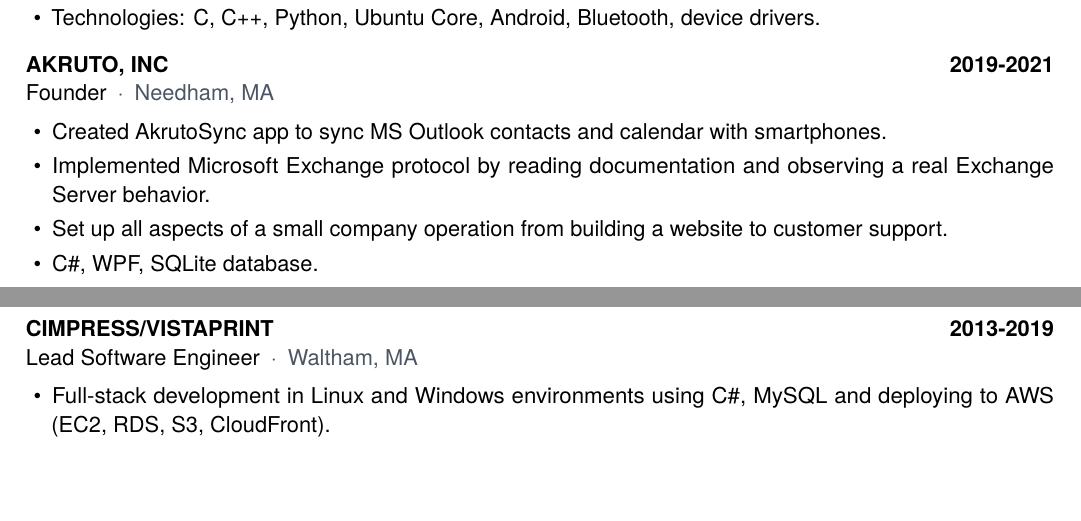
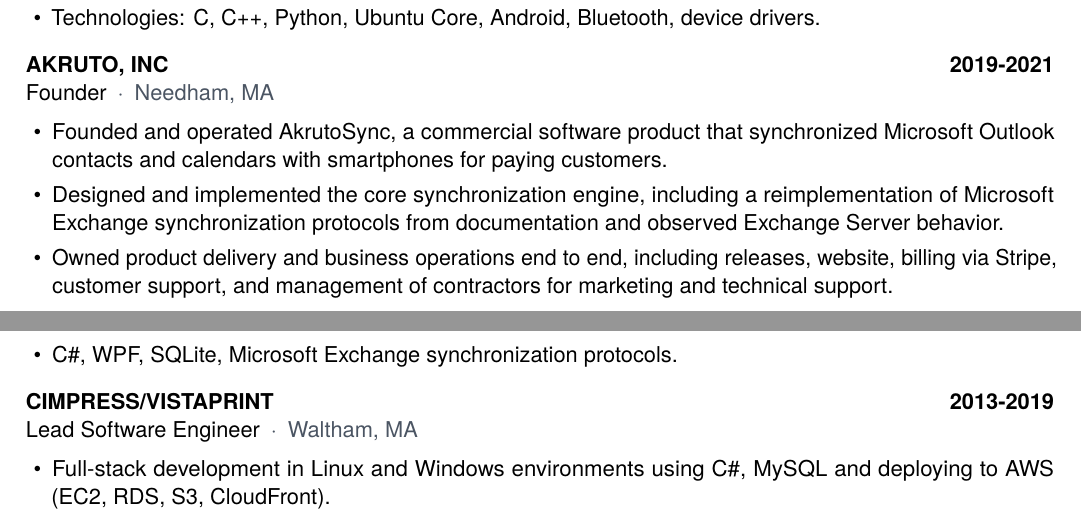
Before and after one commit to TotalSyncGeorge/JOBSEARCH, a LaTeX CV (BaseResume/GeorgeTatar.tex): two parts of pages 1 and 2 of 3, joined at a grey line, cut so that both start at the same text, the shorter picture padded with empty space. Compiled offline with pdfLaTeX.

Commit message:
Redid AKRUTO

```diff
--- a/BaseResume/GeorgeTatar.tex
+++ b/BaseResume/GeorgeTatar.tex
@@ -86,10 +86,10 @@
 
 \jobheading{AKRUTO, INC}{2019-2021}{Founder}{Needham, MA}
 \begin{itemize}
-\item Created AkrutoSync app to sync MS Outlook contacts and calendar with smartphones.
-\item Implemented Microsoft Exchange protocol by reading documentation and observing a real Exchange Server behavior.
-\item Set up all aspects of a small company operation from building a website to customer support.
-\item C\#, WPF, SQLite database.
+\item Founded and operated AkrutoSync, a commercial software product that synchronized Microsoft Outlook contacts and calendars with smartphones for paying customers.
+\item Designed and implemented the core synchronization engine, including a reimplementation of Microsoft Exchange synchronization protocols from documentation and observed Exchange Server behavior.
+\item Owned product delivery and business operations end to end, including releases, website, billing via Stripe, customer support, and management of contractors for marketing and technical support.
+\item C\#, WPF, SQLite, Microsoft Exchange synchronization protocols.
 \end{itemize}
 
 \jobheading{CIMPRESS/VISTAPRINT}{2013-2019}{Lead Software Engineer}{Waltham, MA}
```
